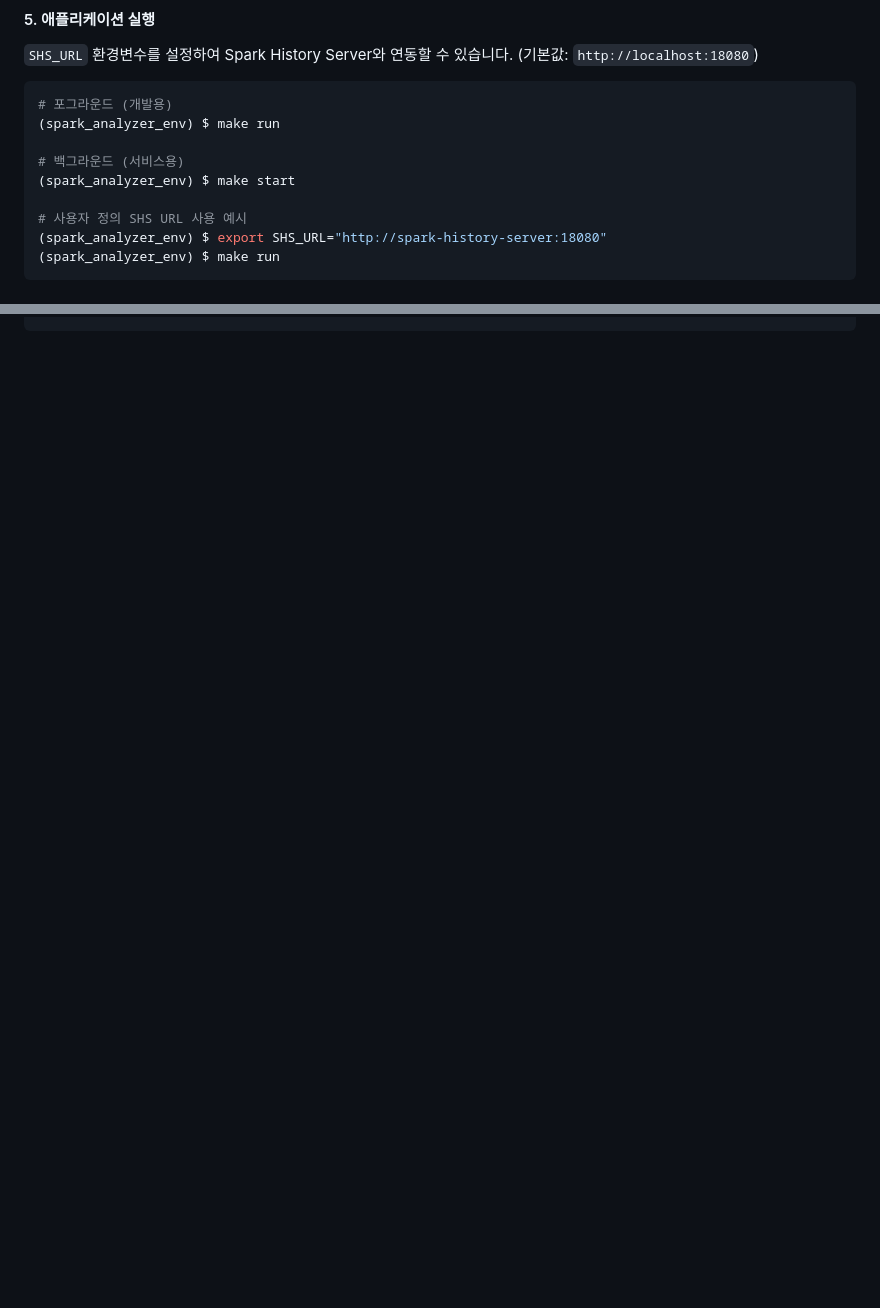
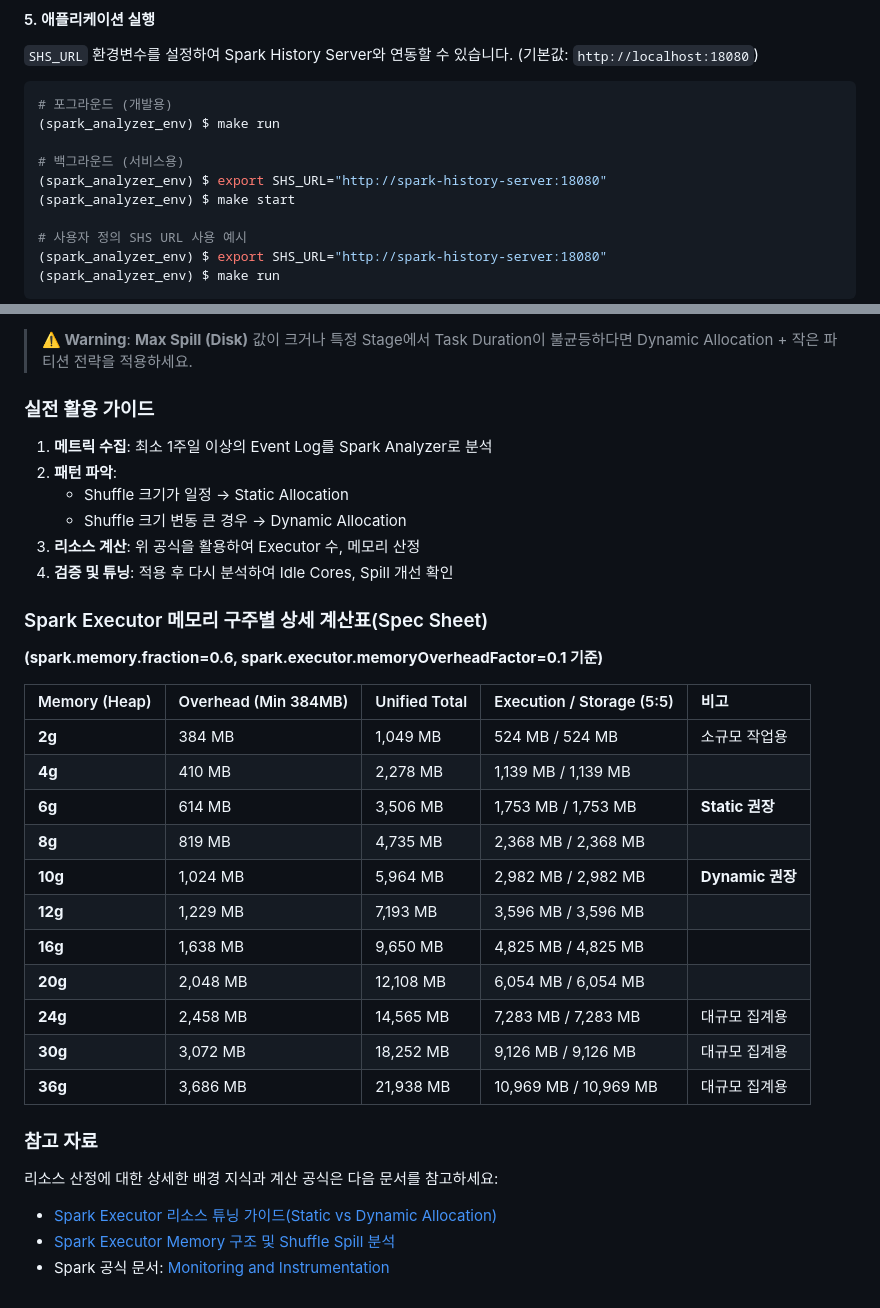
Before and after one commit to mynameischawoo/spark_analyzer, a Markdown page: README.md, 2 parts joined by grey strips. Rendered like a GitHub page; blank space fills up the shorter version.

```diff
--- a/README.md
+++ b/README.md
@@ -106,6 +108,7 @@
    (spark_analyzer_env) $ make run
 
    # 백그라운드 (서비스용)
+   (spark_analyzer_env) $ export SHS_URL="http://spark-history-server:18080"
    (spark_analyzer_env) $ make start
 
    # 사용자 정의 SHS URL 사용 예시
@@ -159,0 +228,34 @@ spark_analyzer/
+> **⚠️ Warning**: **Max Spill (Disk)** 값이 크거나 특정 Stage에서 Task Duration이 불균등하다면 Dynamic Allocation + 작은 파티션 전략을 적용하세요.
+
+### 실전 활용 가이드
+
+1. **메트릭 수집**: 최소 1주일 이상의 Event Log를 Spark Analyzer로 분석
+2. **패턴 파악**:
+   - Shuffle 크기가 일정 → Static Allocation
+   - Shuffle 크기 변동 큰 경우 → Dynamic Allocation
+3. **리소스 계산**: 위 공식을 활용하여 Executor 수, 메모리 산정
+4. **검증 및 튜닝**: 적용 후 다시 분석하여 Idle Cores, Spill 개선 확인
+
+### Spark Executor 메모리 구주별 상세 계산표(Spec Sheet)
+**(spark.memory.fraction=0.6, spark.executor.memoryOverheadFactor=0.1 기준)**
+
+| Memory (Heap) | Overhead (Min 384MB) | Unified Total | Execution / Storage (5:5) | 비고 |
+| :--- | :--- | :--- | :--- | :--- |
+| **2g** | 384 MB | 1,049 MB | 524 MB / 524 MB | 소규모 작업용 |
+| **4g** | 410 MB | 2,278 MB | 1,139 MB / 1,139 MB | |
+| **6g** | 614 MB | 3,506 MB | 1,753 MB / 1,753 MB | **Static 권장** |
+| **8g** | 819 MB | 4,735 MB | 2,368 MB / 2,368 MB | |
+| **10g** | 1,024 MB | 5,964 MB | 2,982 MB / 2,982 MB | **Dynamic 권장** |
+| **12g** | 1,229 MB | 7,193 MB | 3,596 MB / 3,596 MB | |
+| **16g** | 1,638 MB | 9,650 MB | 4,825 MB / 4,825 MB | |
+| **20g** | 2,048 MB | 12,108 MB | 6,054 MB / 6,054 MB | |
+| **24g** | 2,458 MB | 14,565 MB | 7,283 MB / 7,283 MB | 대규모 집계용 |
+| **30g** | 3,072 MB | 18,252 MB | 9,126 MB / 9,126 MB | 대규모 집계용 |
+| **36g** | 3,686 MB | 21,938 MB | 10,969 MB / 10,969 MB | 대규모 집계용 |
+
+### 참고 자료
+
+리소스 산정에 대한 상세한 배경 지식과 계산 공식은 다음 문서를 참고하세요:
+- [Spark Executor 리소스 튜닝 가이드(Static vs Dynamic Allocation)](https://velog.io/@todaybow/spark-executor-resource-tuning-guide)
+- [Spark Executor Memory 구조 및 Shuffle Spill 분석](https://velog.io/@todaybow/spark-executor-memory-architectures)
+- Spark 공식 문서: [Monitoring and Instrumentation](https://spark.apache.org/docs/latest/monitoring.html)
```
Also changed, not shown: other parts of README.md (+67 -0 lines).
